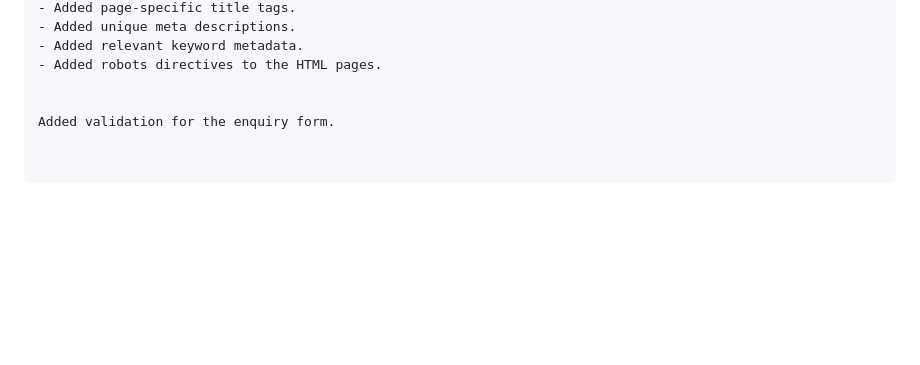
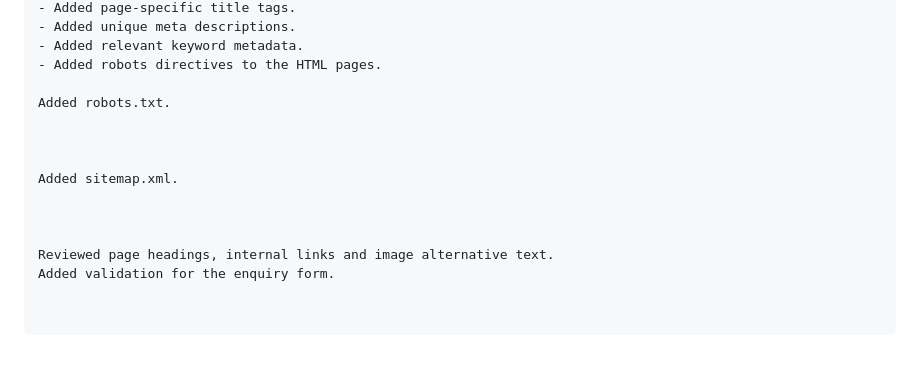
Before and after one commit to kgadi10/BloomHavenFlower, a Markdown page: README.md, the part around the change. Drawn GitHub-style; blank space fills up the shorter version.

Commit message:
Add robots.txt and sitemap.xml files

```diff
--- a/README.md
+++ b/README.md
@@ -473,5 +473,13 @@ SEO Improvements
 - Added relevant keyword metadata.
 - Added robots directives to the HTML pages.
 
+Added robots.txt.
 
+
+
+Added sitemap.xml.
+
+
+
+Reviewed page headings, internal links and image alternative text.
 Added validation for the enquiry form.
```
